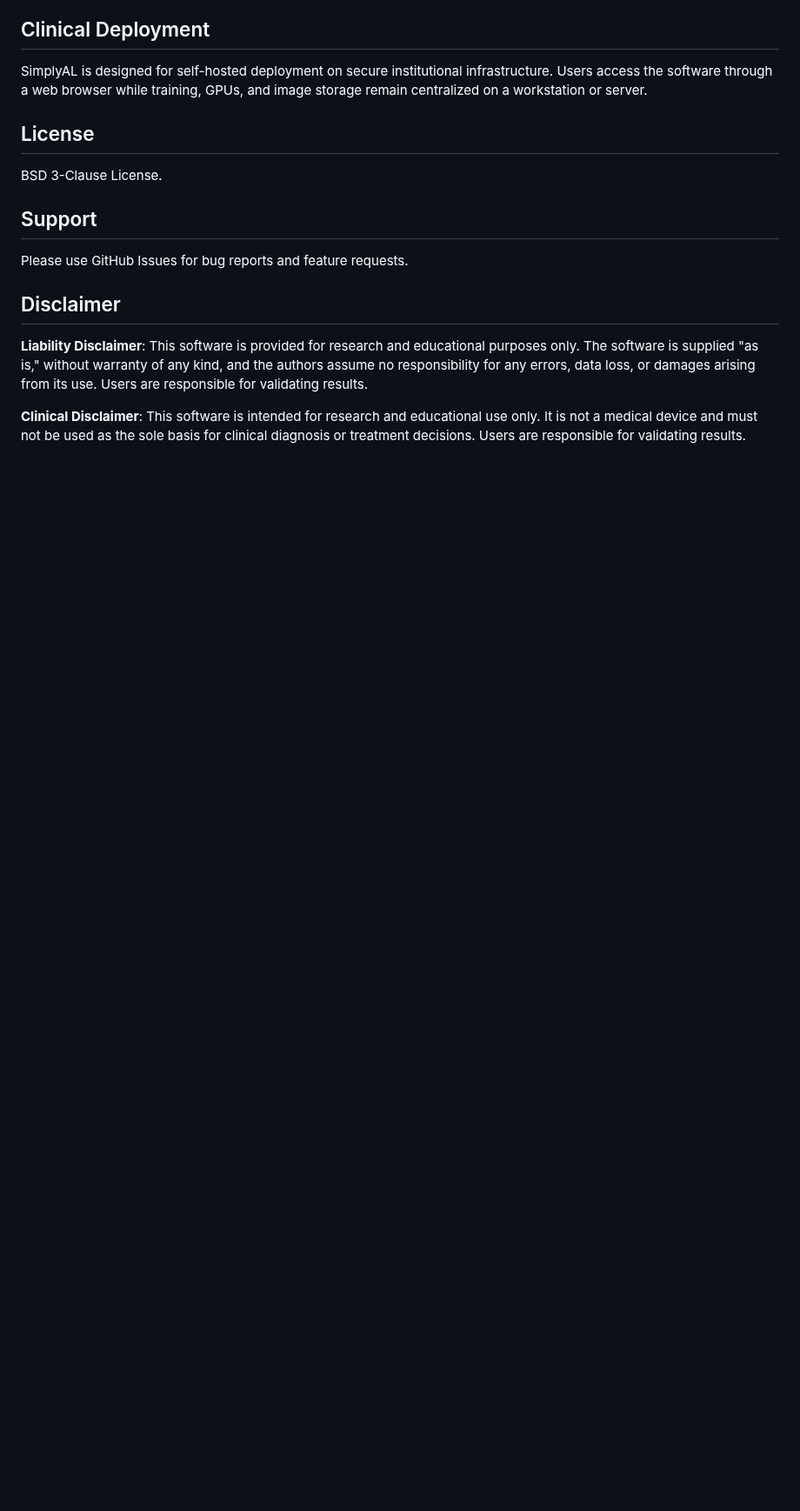
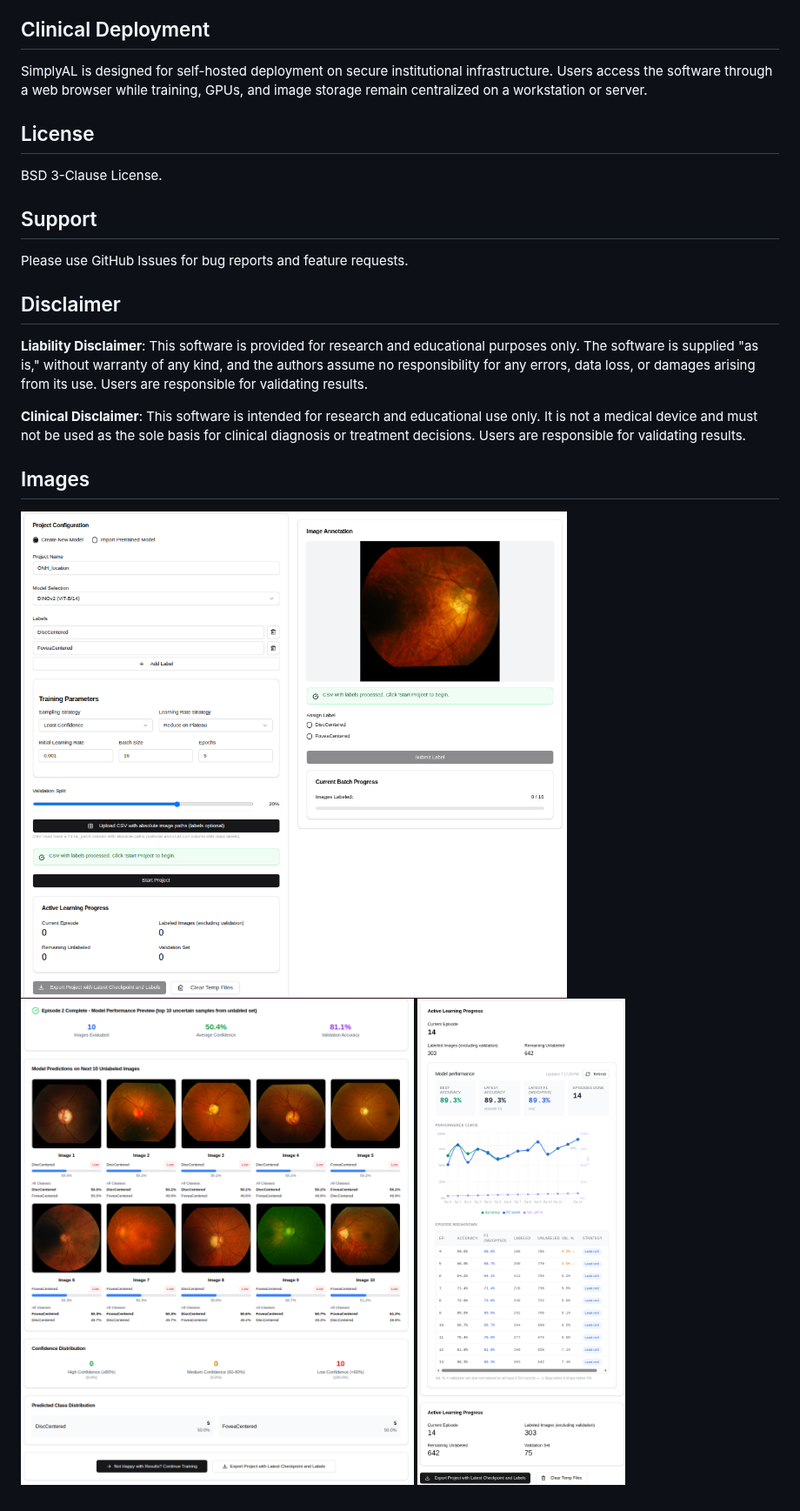
Before and after one commit to mohaEs/SimplyAL, a Markdown page: README.md, the part around the change. Shown at 87% size. Rendered like a GitHub page; pictures changed too: images/episodes.png (added), images/landingPage.png (added), images/preview.png (added); blank space fills up the shorter version.

Commit message:
Images added to ReadMe

```diff
--- a/README.md
+++ b/README.md
@@ -156,3 +156,9 @@ Please use GitHub Issues for bug reports and feature requests.
 **Liability Disclaimer**: This software is provided for research and educational purposes only. The software is supplied "as is," without warranty of any kind, and the authors assume no responsibility for any errors, data loss, or damages arising from its use. Users are responsible for validating results.
 
 **Clinical Disclaimer**: This software is intended for research and educational use only. It is not a medical device and must not be used as the sole basis for clinical diagnosis or treatment decisions. Users are responsible for validating results.
+
+## Images
+
+![](images/landingPage.png)
+![](images/preview.png)
+![](images/episodes.png)
```
